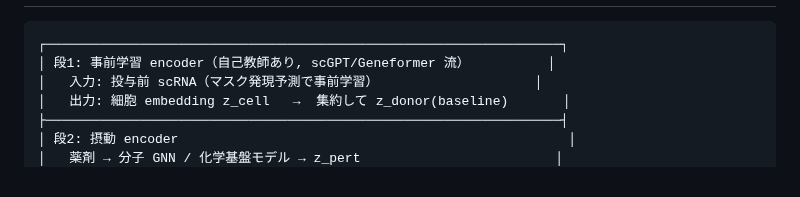
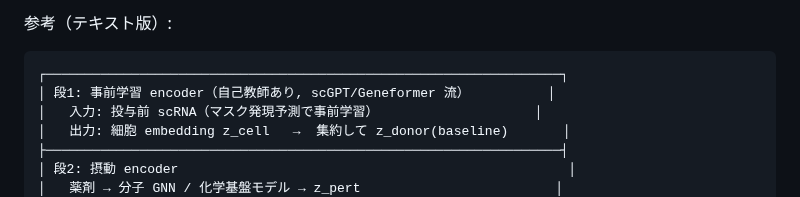
Before and after one commit to backslash0x5c/biomodel, a Markdown page: docs/01_design.md, the part around one of its changes. GitHub-like rendering.

````diff
--- a/docs/01_design.md
+++ b/docs/01_design.md
@@ -36,3 +50,4 @@ $\Phi$ がドナー embedding $z_{\text{indiv}}$ で変調されることが、
+参考（テキスト版）:
 
 ```
 ┌──────────────────────────────────────────────────────────────────┐
````
Also changed, not shown: other parts of docs/01_design.md (+14 -0 lines), docs/00_overview_for_beginners.md (+28 -4 lines), docs/figures/precision_medicine.png (added), 2 other files.
